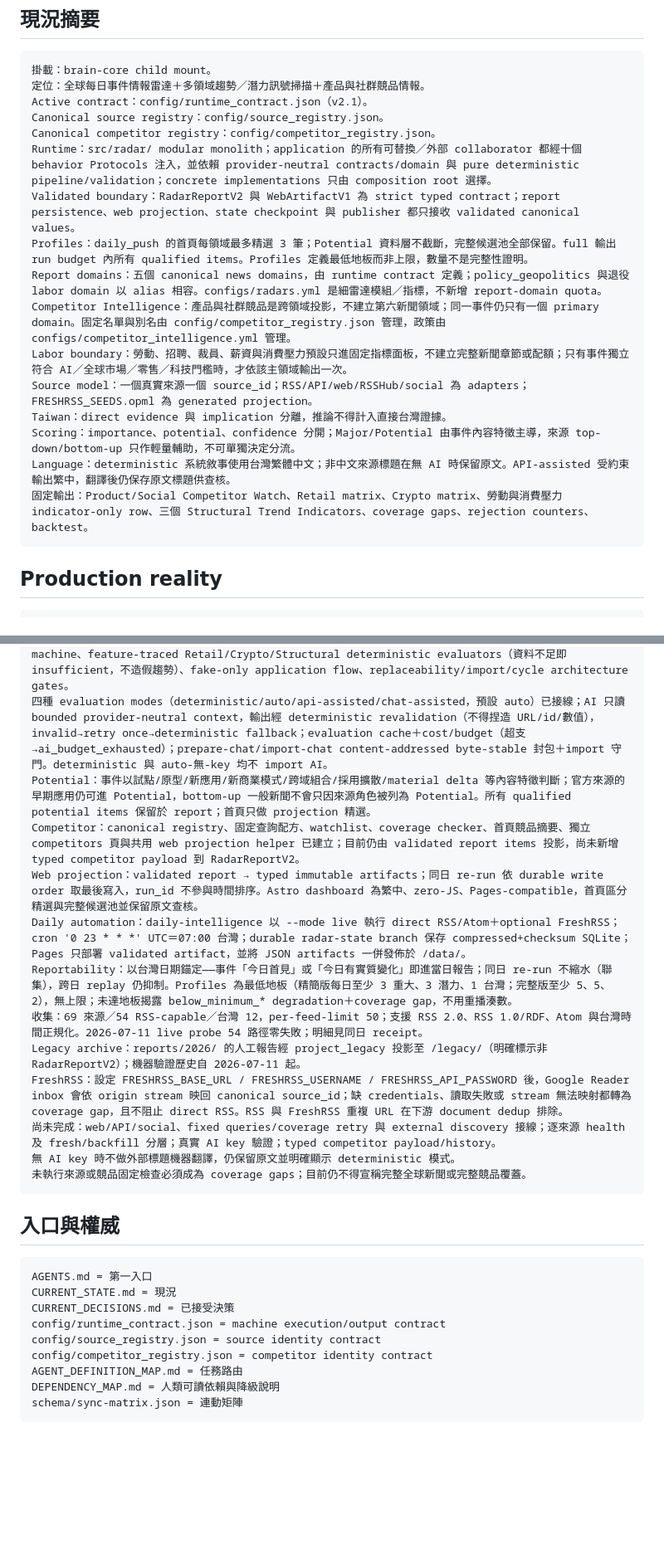
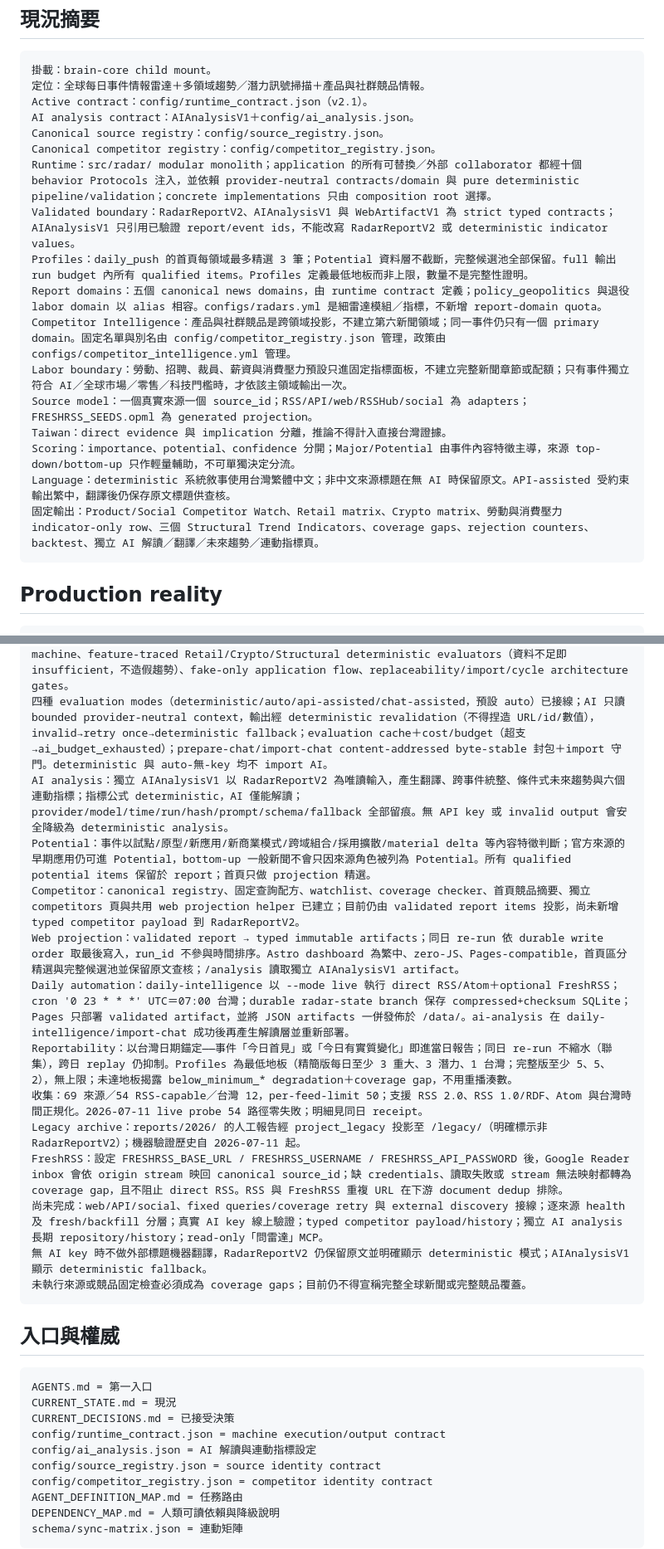
Before and after one commit to o00362002/daily-market-radar, a Markdown page: CURRENT_STATE.md, 2 parts joined by grey strips. Shown at 83% size. Rendered like a GitHub page; blank space fills up the shorter version.

Commit message:
docs: record AI analysis layer in current state

````diff
--- a/CURRENT_STATE.md
+++ b/CURRENT_STATE.md
@@ -8,10 +8,11 @@
 掛載：brain-core child mount。
 定位：全球每日事件情報雷達＋多領域趨勢／潛力訊號掃描＋產品與社群競品情報。
 Active contract：config/runtime_contract.json（v2.1）。
+AI analysis contract：AIAnalysisV1＋config/ai_analysis.json。
 Canonical source registry：config/source_registry.json。
 Canonical competitor registry：config/competitor_registry.json。
 Runtime：src/radar/ modular monolith；application 的所有可替換／外部 collaborator 都經十個 behavior Protocols 注入，並依賴 provider-neutral contracts/domain 與 pure deterministic pipeline/validation；concrete implementations 只由 composition root 選擇。
-Validated boundary：RadarReportV2 與 WebArtifactV1 為 strict typed contract；report persistence、web projection、state checkpoint 與 publisher 都只接收 validated canonical values。
+Validated boundary：RadarReportV2、AIAnalysisV1 與 WebArtifactV1 為 strict typed contracts；AIAnalysisV1 只引用已驗證 report/event ids，不能改寫 RadarReportV2 或 deterministic indicator values。
 Profiles：daily_push 的首頁每領域最多精選 3 筆；Potential 資料層不截斷，完整候選池全部保留。full 輸出 run budget 內所有 qualified items。Profiles 定義最低地板而非上限，數量不是完整性證明。
 Report domains：五個 canonical news domains，由 runtime contract 定義；policy_geopolitics 與退役 labor domain 以 alias 相容。configs/radars.yml 是細雷達模組／指標，不新增 report-domain quota。
 Competitor Intelligence：產品與社群競品是跨領域投影，不建立第六新聞領域；同一事件仍只有一個 primary domain。固定名單與別名由 config/competitor_registry.json 管理，政策由 configs/competitor_intelligence.yml 管理。
@@ -20,7 +21,7 @@ Source model：一個真實來源一個 source_id；RSS/API/web/RSSHub/social
 Taiwan：direct evidence 與 implication 分離，推論不得計入直接台灣證據。
 Scoring：importance、potential、confidence 分開；Major/Potential 由事件內容特徵主導，來源 top-down/bottom-up 只作輕量輔助，不可單獨決定分流。
 Language：deterministic 系統敘事使用台灣繁體中文；非中文來源標題在無 AI 時保留原文。API-assisted 受約束輸出繁中，翻譯後仍保存原文標題供查核。
-固定輸出：Product/Social Competitor Watch、Retail matrix、Crypto matrix、勞動與消費壓力 indicator-only row、三個 Structural Trend Indicators、coverage gaps、rejection counters、backtest。
+固定輸出：Product/Social Competitor Watch、Retail matrix、Crypto matrix、勞動與消費壓力 indicator-only row、三個 Structural Trend Indicators、coverage gaps、rejection counters、backtest、獨立 AI 解讀／翻譯／未來趨勢／連動指標頁。
 ```
 
 ## Production reality
@@ -28,16 +29,17 @@ Language：deterministic 系統敘事使用台灣繁體中文；非中文來源
 ```text
 目前可驗證：deterministic fixture runtime、direct live RSS/Atom、RSS＋optional FreshRSS composite live collection、source registry validation、OPML drift、report contract、CLI smoke、SQLite durable document/event/delta/report/indicator/state/match/source-health storage、provider-neutral 7-strategy cross-day event resolution 與 20-type material-delta taxonomy、EventResolutionAuditV1、atomic UnitOfWork run-transaction（失敗 rollback、不覆蓋 last-valid-report）、transport-seam SSRF-guarded adapters、deterministic source-health state machine、feature-traced Retail/Crypto/Structural deterministic evaluators（資料不足即 insufficient，不造假趨勢）、fake-only application flow、replaceability/import/cycle architecture gates。
 四種 evaluation modes（deterministic/auto/api-assisted/chat-assisted，預設 auto）已接線；AI 只讀 bounded provider-neutral context，輸出經 deterministic revalidation（不得捏造 URL/id/數值），invalid→retry once→deterministic fallback；evaluation cache＋cost/budget（超支→ai_budget_exhausted）；prepare-chat/import-chat content-addressed byte-stable 封包＋import 守門。deterministic 與 auto-無-key 均不 import AI。
+AI analysis：獨立 AIAnalysisV1 以 RadarReportV2 為唯讀輸入，產生翻譯、跨事件統整、條件式未來趨勢與六個連動指標；指標公式 deterministic，AI 僅能解讀；provider/model/time/run/hash/prompt/schema/fallback 全部留痕。無 API key 或 invalid output 會安全降級為 deterministic analysis。
 Potential：事件以試點/原型/新應用/新商業模式/跨域組合/採用擴散/material delta 等內容特徵判斷；官方來源的早期應用仍可進 Potential，bottom-up 一般新聞不會只因來源角色被列為 Potential。所有 qualified potential items 保留於 report；首頁只做 projection 精選。
 Competitor：canonical registry、固定查詢配方、watchlist、coverage checker、首頁競品摘要、獨立 competitors 頁與共用 web projection helper 已建立；目前仍由 validated report items 投影，尚未新增 typed competitor payload 到 RadarReportV2。
-Web projection：validated report → typed immutable artifacts；同日 re-run 依 durable write order 取最後寫入，run_id 不參與時間排序。Astro dashboard 為繁中、zero-JS、Pages-compatible，首頁區分精選與完整候選池並保留原文查核。
-Daily automation：daily-intelligence 以 --mode live 執行 direct RSS/Atom＋optional FreshRSS；cron '0 23 * * *' UTC＝07:00 台灣；durable radar-state branch 保存 compressed+checksum SQLite；Pages 只部署 validated artifact，並將 JSON artifacts 一併發佈於 /data/。
+Web projection：validated report → typed immutable artifacts；同日 re-run 依 durable write order 取最後寫入，run_id 不參與時間排序。Astro dashboard 為繁中、zero-JS、Pages-compatible，首頁區分精選與完整候選池並保留原文查核；/analysis 讀取獨立 AIAnalysisV1 artifact。
+Daily automation：daily-intelligence 以 --mode live 執行 direct RSS/Atom＋optional FreshRSS；cron '0 23 * * *' UTC＝07:00 台灣；durable radar-state branch 保存 compressed+checksum SQLite；Pages 只部署 validated artifact，並將 JSON artifacts 一併發佈於 /data/。ai-analysis 在 daily-intelligence/import-chat 成功後再產生解讀層並重新部署。
 Reportability：以台灣日期錨定——事件「今日首見」或「今日有實質變化」即進當日報告；同日 re-run 不縮水（聯集），跨日 replay 仍抑制。Profiles 為最低地板（精簡版每日至少 3 重大、3 潛力、1 台灣；完整版至少 5、5、2），無上限；未達地板揭露 below_minimum_* degradation＋coverage gap，不用重播湊數。
 收集：69 來源／54 RSS-capable／台灣 12，per-feed-limit 50；支援 RSS 2.0、RSS 1.0/RDF、Atom 與台灣時間正規化。2026-07-11 live probe 54 路徑零失敗；明細見同日 receipt。
 Legacy archive：reports/2026/ 的人工報告經 project_legacy 投影至 /legacy/（明確標示非 RadarReportV2）；機器驗證歷史自 2026-07-11 起。
 FreshRSS：設定 FRESHRSS_BASE_URL / FRESHRSS_USERNAME / FRESHRSS_API_PASSWORD 後，Google Reader inbox 會依 origin stream 映回 canonical source_id；缺 credentials、讀取失敗或 stream 無法映射都轉為 coverage gap，且不阻止 direct RSS。RSS 與 FreshRSS 重複 URL 在下游 document dedup 排除。
-尚未完成：web/API/social、fixed queries/coverage retry 與 external discovery 接線；逐來源 health 及 fresh/backfill 分層；真實 AI key 驗證；typed competitor payload/history。
-無 AI key 時不做外部標題機器翻譯，仍保留原文並明確顯示 deterministic 模式。
+尚未完成：web/API/social、fixed queries/coverage retry 與 external discovery 接線；逐來源 health 及 fresh/backfill 分層；真實 AI key 線上驗證；typed competitor payload/history；獨立 AI analysis 長期 repository/history；read-only「問雷達」MCP。
+無 AI key 時不做外部標題機器翻譯，RadarReportV2 仍保留原文並明確顯示 deterministic 模式；AIAnalysisV1 顯示 deterministic fallback。
 未執行來源或競品固定檢查必須成為 coverage gaps；目前仍不得宣稱完整全球新聞或完整競品覆蓋。
 ```
 
@@ -48,6 +50,7 @@ AGENTS.md = 第一入口
 CURRENT_STATE.md = 現況
 CURRENT_DECISIONS.md = 已接受決策
 config/runtime_contract.json = machine execution/output contract
+config/ai_analysis.json = AI 解讀與連動指標設定
 config/source_registry.json = source identity contract
 config/competitor_registry.json = competitor identity contract
 AGENT_DEFINITION_MAP.md = 任務路由
````
Also changed, not shown: other parts of CURRENT_STATE.md (+1 -0 lines).
